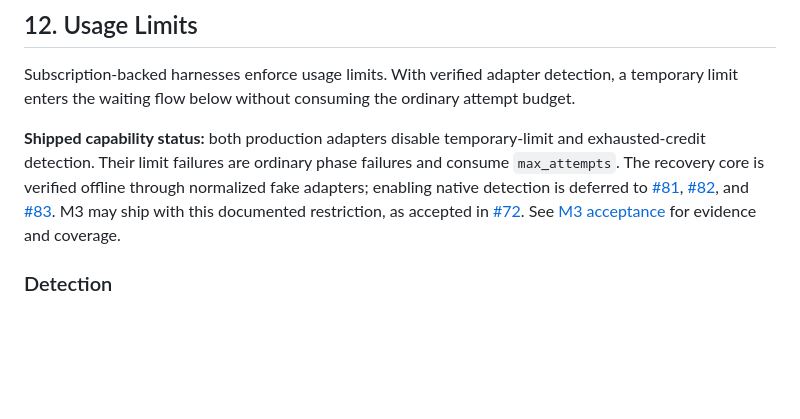
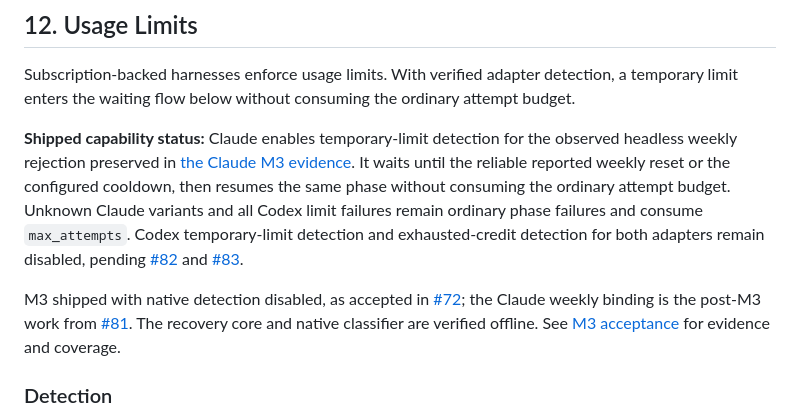
Before and after one commit to rcpassos/mergeyard, a Markdown page: docs/PRD.md, the part around the change. Drawn GitHub-style; blank space fills up the shorter version.

Commit message:
Correct shipped usage-limit capabilities in PRD

```diff
--- a/docs/PRD.md
+++ b/docs/PRD.md
@@ -560,7 +560,9 @@ Sessions created headlessly do not appear in either harness's interactive sessio
 
 Subscription-backed harnesses enforce usage limits. With verified adapter detection, a temporary limit enters the waiting flow below without consuming the ordinary attempt budget.
 
-**Shipped capability status:** both production adapters disable temporary-limit and exhausted-credit detection. Their limit failures are ordinary phase failures and consume `max_attempts`. The recovery core is verified offline through normalized fake adapters; enabling native detection is deferred to [#81](https://github.com/rcpassos/mergeyard/issues/81), [#82](https://github.com/rcpassos/mergeyard/issues/82), and [#83](https://github.com/rcpassos/mergeyard/issues/83). M3 may ship with this documented restriction, as accepted in [#72](https://github.com/rcpassos/mergeyard/issues/72). See [M3 acceptance](m3-acceptance.md) for evidence and coverage.
+**Shipped capability status:** Claude enables temporary-limit detection for the observed headless weekly rejection preserved in [the Claude M3 evidence](research/claude-m3/report.md). It waits until the reliable reported weekly reset or the configured cooldown, then resumes the same phase without consuming the ordinary attempt budget. Unknown Claude variants and all Codex limit failures remain ordinary phase failures and consume `max_attempts`. Codex temporary-limit detection and exhausted-credit detection for both adapters remain disabled, pending [#82](https://github.com/rcpassos/mergeyard/issues/82) and [#83](https://github.com/rcpassos/mergeyard/issues/83).
+
+M3 shipped with native detection disabled, as accepted in [#72](https://github.com/rcpassos/mergeyard/issues/72); the Claude weekly binding is the post-M3 work from [#81](https://github.com/rcpassos/mergeyard/issues/81). The recovery core and native classifier are verified offline. See [M3 acceptance](m3-acceptance.md) for evidence and coverage.
 
 ### Detection
 
```
